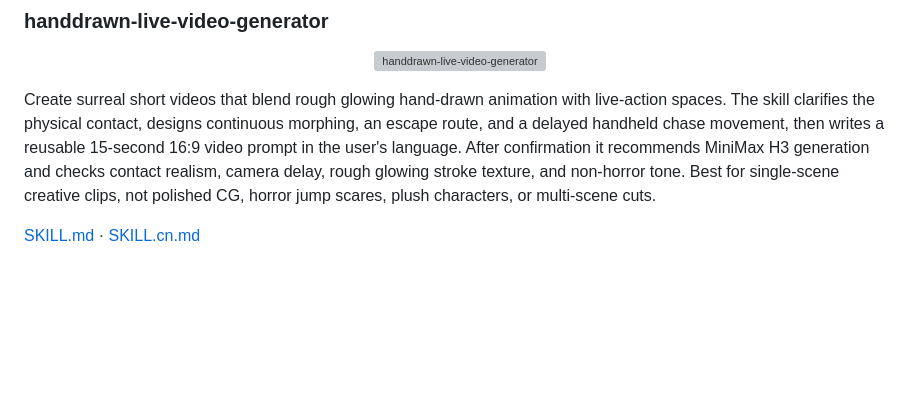
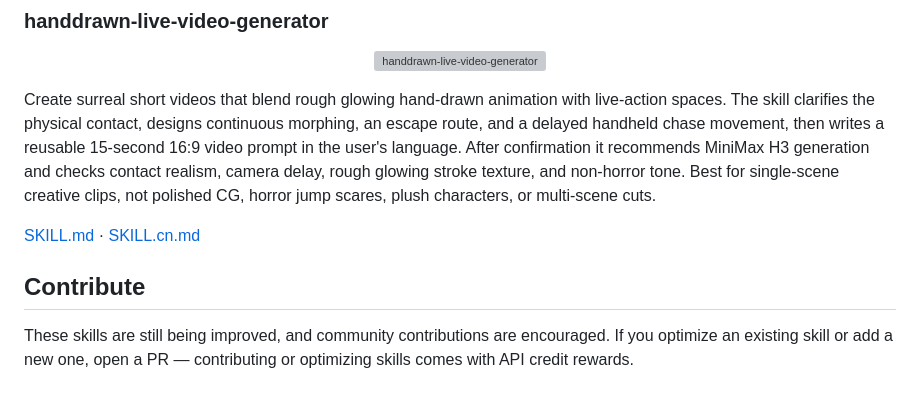
Before and after one commit to MiniMax-AI/MiniMax-H3, a Markdown page: skills/README.md, the part around the change. Rendered like a GitHub page; blank space fills up the shorter version; grey boxes are pictures that could not be loaded.

Commit message:
Declare skills WIP status and contribution rewards in skills README

```diff
--- a/skills/README.md
+++ b/skills/README.md
@@ -113,3 +113,7 @@ Give narration, knowledge points, opinions, or abstract topics a tactile paper-c
 Create surreal short videos that blend rough glowing hand-drawn animation with live-action spaces. The skill clarifies the physical contact, designs continuous morphing, an escape route, and a delayed handheld chase movement, then writes a reusable 15-second 16:9 video prompt in the user's language. After confirmation it recommends MiniMax H3 generation and checks contact realism, camera delay, rough glowing stroke texture, and non-horror tone. Best for single-scene creative clips, not polished CG, horror jump scares, plush characters, or multi-scene cuts.
 
 [SKILL.md](handdrawn-live-video-generator/SKILL.md) · [SKILL.cn.md](handdrawn-live-video-generator/SKILL.cn.md)
+
+## Contribute
+
+These skills are still being improved, and community contributions are encouraged. If you optimize an existing skill or add a new one, open a PR — contributing or optimizing skills comes with API credit rewards.
```
